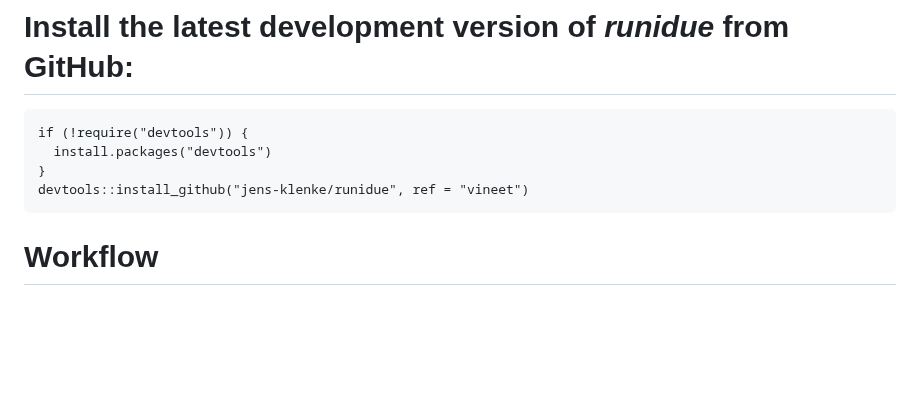
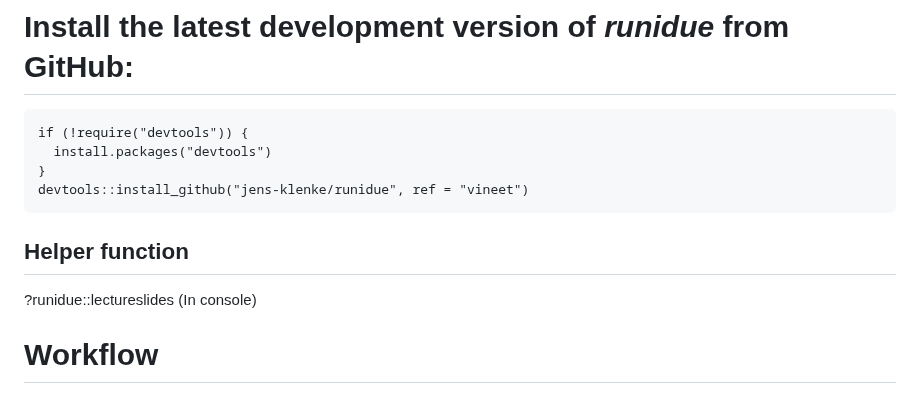
Before and after one commit to jens-klenke/runidue, a Markdown page: README.md, the part around the change. Rendered like a GitHub page; blank space fills up the shorter version.

````diff
--- a/README.md
+++ b/README.md
@@ -26,6 +26,9 @@ if (!require("devtools")) {
 }
 devtools::install_github("jens-klenke/runidue", ref = "vineet")
 ```
+
+## Helper function
+?runidue::lectureslides (In console)
 
 # Workflow
 
````
